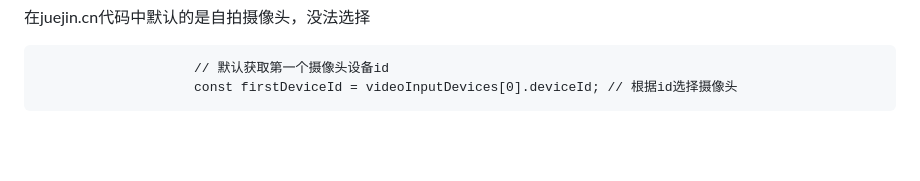
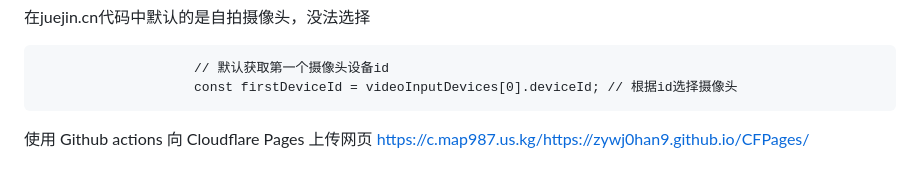
Before and after one commit to Map9876/html-qrcode-vue, a Markdown page: README.md, the part around the change. GitHub-like rendering; blank space fills up the shorter version.

Commit message:
Update README.mdprint O

````diff
--- a/README.md
+++ b/README.md
@@ -702,3 +702,7 @@ https://github.com/zxing-js/library/tree/master/docs/examples/multi-camera/
                     // 默认获取第一个摄像头设备id
                     const firstDeviceId = videoInputDevices[0].deviceId; // 根据id选择摄像头
 ```
+
+
+使用 Github actions 向 Cloudflare Pages 上传网页
+https://c.map987.us.kg/https://zywj0han9.github.io/CFPages/
````
